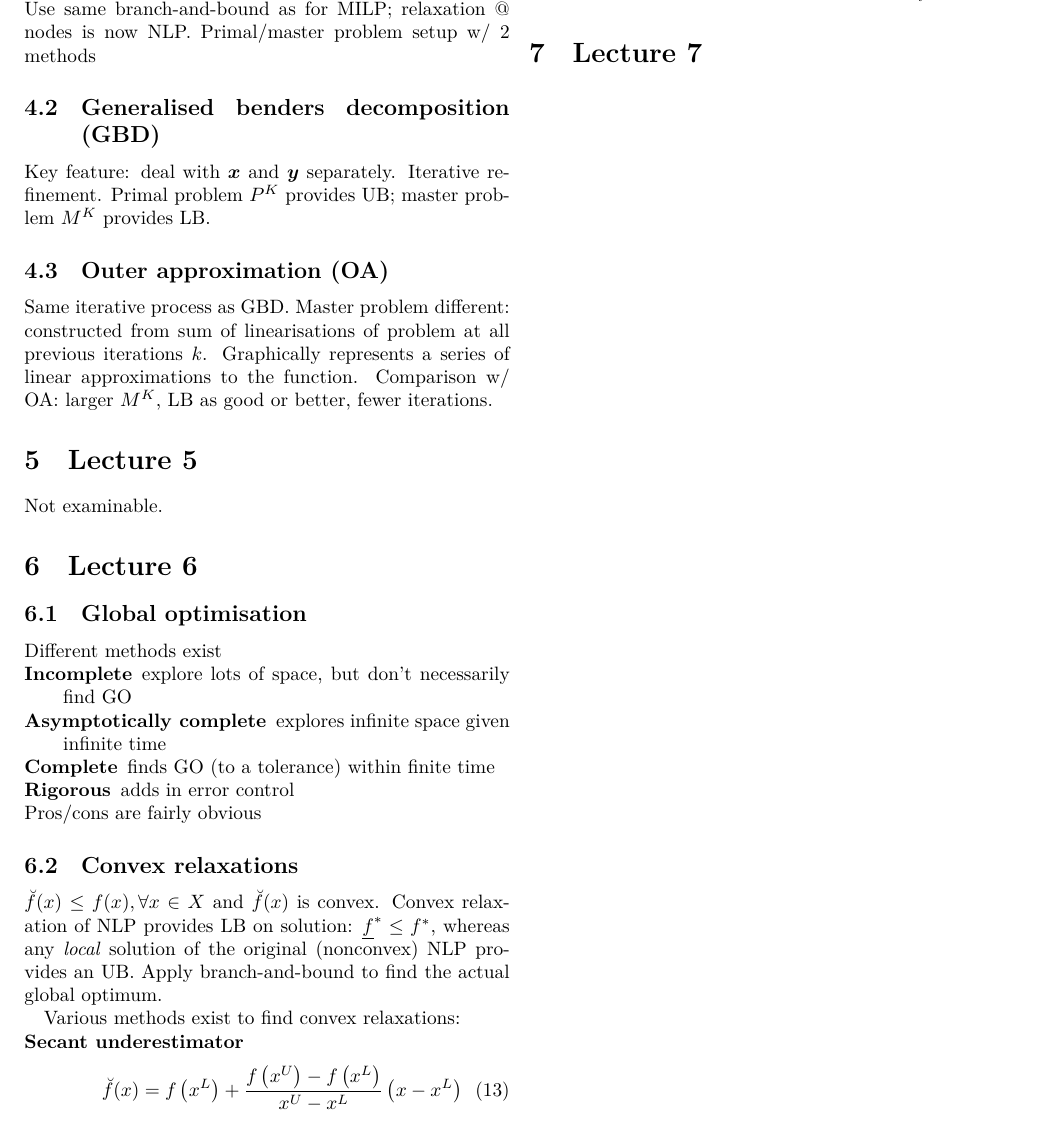
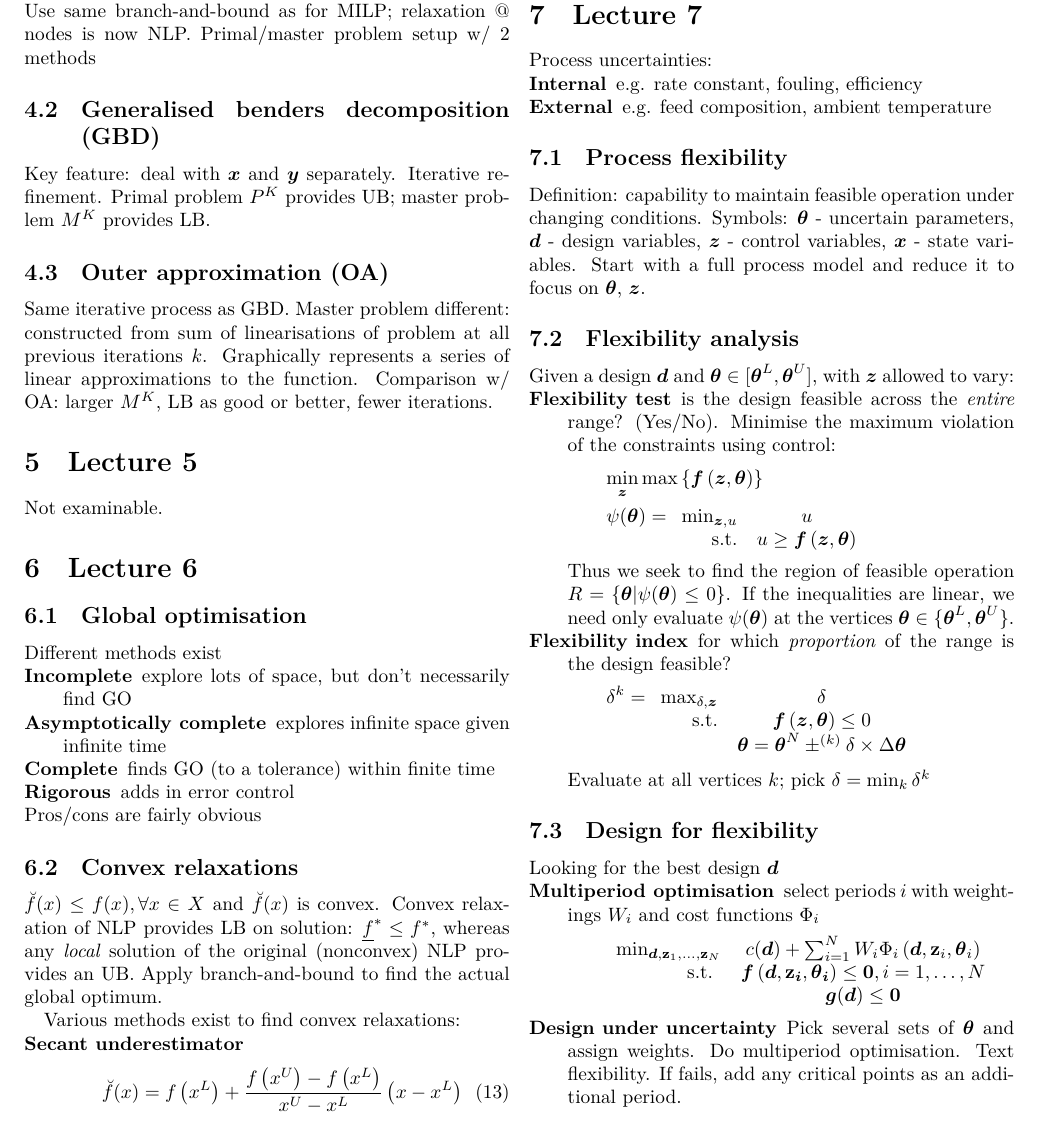
Before and after one commit to atdr/apo-cheat-sheet, a LaTeX document (main.tex): part of page 2 of 2, cut so that both start at the same text. Compiled offline with XeLaTeX.

Commit message:
Lecture 7

```diff
--- a/main.tex
+++ b/main.tex
@@ -215,5 +215,49 @@ Various methods exist to find convex relaxations:
 \end{description}
 
 \section{Lecture 7}
+Process uncertainties:
+\begin{description}
+    \item[Internal] e.g. rate constant, fouling, efficiency
+    \item[External] e.g. feed composition, ambient temperature
+\end{description}
+\subsection{Process flexibility}
+Definition: capability to maintain feasible operation under changing conditions.
+Symbols: $\boldsymbol{\theta}$ - uncertain parameters, $\boldsymbol{d}$ - design variables, $\boldsymbol{z}$ - control variables, $\boldsymbol{x}$ - state variables.
+Start with a full process model and reduce it to focus on $\boldsymbol{\theta}$, $\boldsymbol{z}$.
+\subsection{Flexibility analysis}
+Given a design $\boldsymbol{d}$ and $\boldsymbol{\theta} \in [\boldsymbol{\theta}^L,\boldsymbol{\theta}^U]$, with $\boldsymbol{z}$ allowed to vary:
+\begin{description}
+    \item[Flexibility test] is the design feasible across the \textit{entire} range? (Yes/No).
+        Minimise the maximum violation of the constraints using control:
+        \begin{gather*}
+            \min_{\boldsymbol{z}} \max\left\{\boldsymbol{f}\left(\boldsymbol{z}, \boldsymbol{\theta}\right)\right\} \\
+            \psi(\boldsymbol{\theta}) = \begin{array}[t]{rc} \min _{\boldsymbol{z},u} & u \\
+                \text {s.t.} & u \geq \boldsymbol{f}\left(\boldsymbol{z},\boldsymbol{\theta}\right)
+            \end{array}
+        \end{gather*}
+        Thus we seek to find the region of feasible operation $R = \{\boldsymbol{\theta} | \psi(\boldsymbol{\theta}) \leq 0\}$.
+        If the inequalities are linear, we need only evaluate $\psi(\boldsymbol{\theta})$ at the vertices $\boldsymbol{\theta} \in \{\boldsymbol{\theta}^L,\boldsymbol{\theta}^U\}$.
+    \item[Flexibility index] for which \textit{proportion} of the range is the design feasible?
+        \begin{equation*}
+            \delta^k =\begin{array}[t]{rc} \max_{\delta,\boldsymbol{z}} & \delta \\
+            \text {s.t.} & \boldsymbol{f}\left(\boldsymbol{z},\boldsymbol{\theta}\right) \leq 0 \\
+            & \boldsymbol{\theta} = \boldsymbol{\theta}^N \pm^{(k)} \delta\times\Delta\boldsymbol{\theta}
+            \end{array}
+        \end{equation*}
+        Evaluate at all vertices $k$; pick $\delta = \min_{k} \delta^k$
+\end{description}
+\subsection{Design for flexibility}
+Looking for the best design $\boldsymbol{d}$
+\begin{description}
+    \item[Multiperiod optimisation] select periods $i$ with weightings $W_i$ and cost functions $\Phi_i$
+        \begin{equation*}
+            \begin{array}{rc}
+                \min _{\boldsymbol{d}, \mathbf{z}_{1}, \ldots, \mathbf{z}_{N}} & c(\boldsymbol{d})+\sum_{i=1}^{N} W_{i} \Phi_{i}\left(\boldsymbol{d}, \mathbf{z}_{i}, \boldsymbol{\theta}_{i}\right) \\
+                \text{s.t. }& \boldsymbol{f}\left(\boldsymbol{d}, \mathbf{z}_{\boldsymbol{i}}, \boldsymbol{\theta}_{\boldsymbol{i}}\right) \leq \mathbf{0}, i=1, \ldots, N \\
+                & \boldsymbol{g}(\boldsymbol{d}) \leq \mathbf{0}
+            \end{array}
+        \end{equation*}
+    \item[Design under uncertainty] Pick several sets of $\boldsymbol{\theta}$ and assign weights. Do multiperiod optimisation. Text flexibility. If fails, add any critical points as an additional period.
+\end{description}
 
 \end{document}
```
